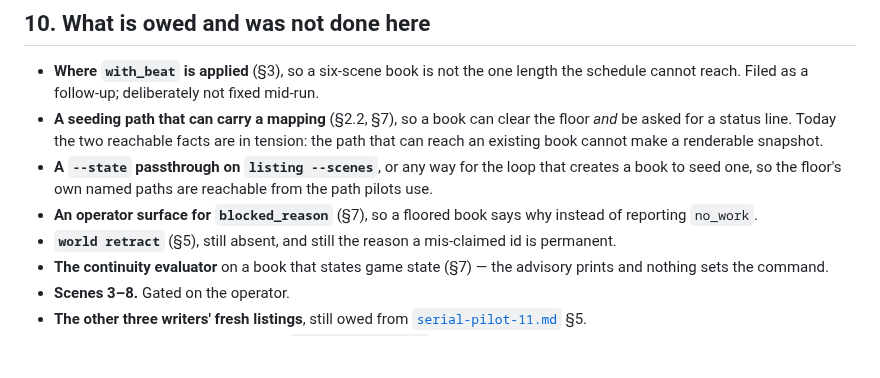
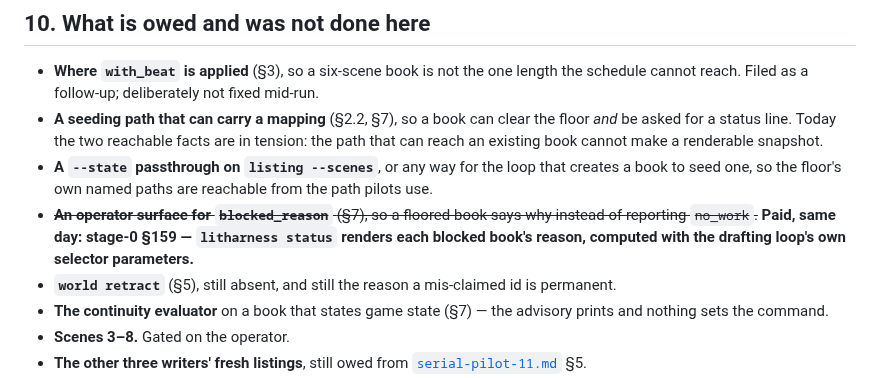
Before and after one commit to skulitom/LitHarness, a Markdown page: plan/serial-pilot-14.md, the part around the change. Drawn GitHub-style; blank space fills up the shorter version.

Commit message:
Pilot 14 blocked-reason debt is struck as paid by section 159
Struck in place with the pointer, per the executing session handoff of the strike to the coordinator.

Co-Authored-By: Claude Fable 5 <noreply@anthropic.com>

```diff
--- a/plan/serial-pilot-14.md
+++ b/plan/serial-pilot-14.md
@@ -434,8 +434,9 @@ cost $3.61; the six-scene dead spot is what bought that, and §3 is what it boug
   an existing book cannot make a renderable snapshot.
 - **A `--state` passthrough on `listing --scenes`**, or any way for the loop that creates a book to
   seed one, so the floor's own named paths are reachable from the path pilots use.
-- **An operator surface for `blocked_reason`** (§7), so a floored book says why instead of
-  reporting `no_work`.
+- ~~**An operator surface for `blocked_reason`** (§7), so a floored book says why instead of
+  reporting `no_work`.~~ **Paid, same day: stage-0 §159 — `litharness status` renders each
+  blocked book's reason, computed with the drafting loop's own selector parameters.**
 - **`world retract`** (§5), still absent, and still the reason a mis-claimed id is permanent.
 - **The continuity evaluator** on a book that states game state (§7) — the advisory prints and
   nothing sets the command.
```
